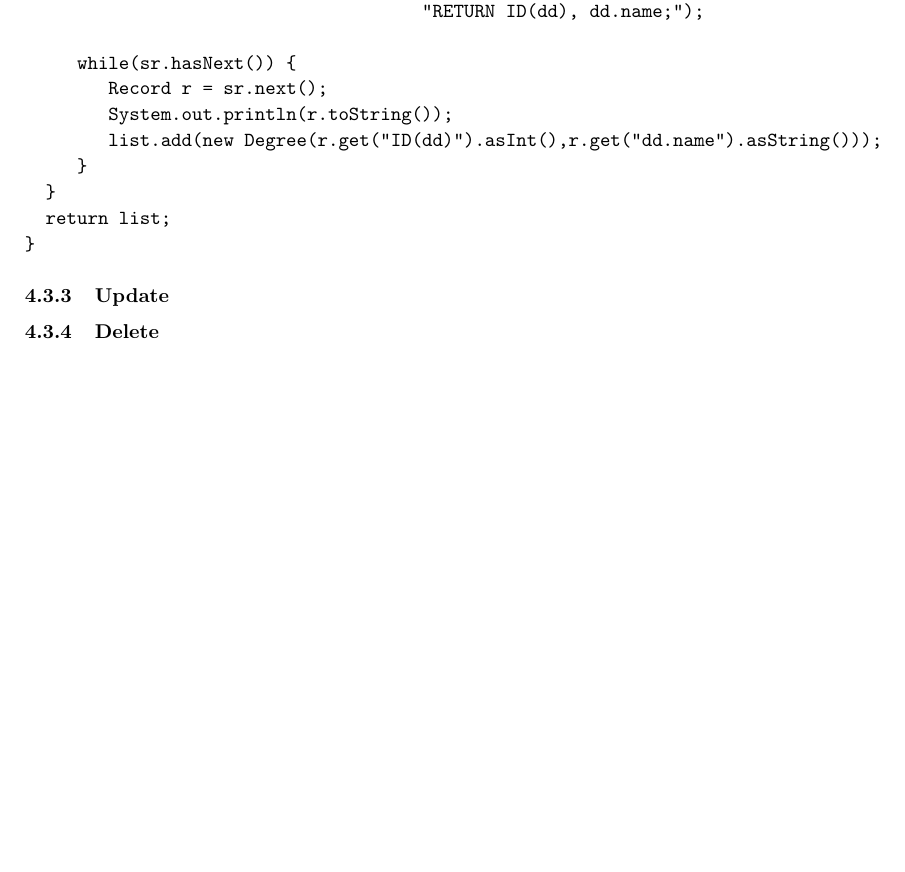
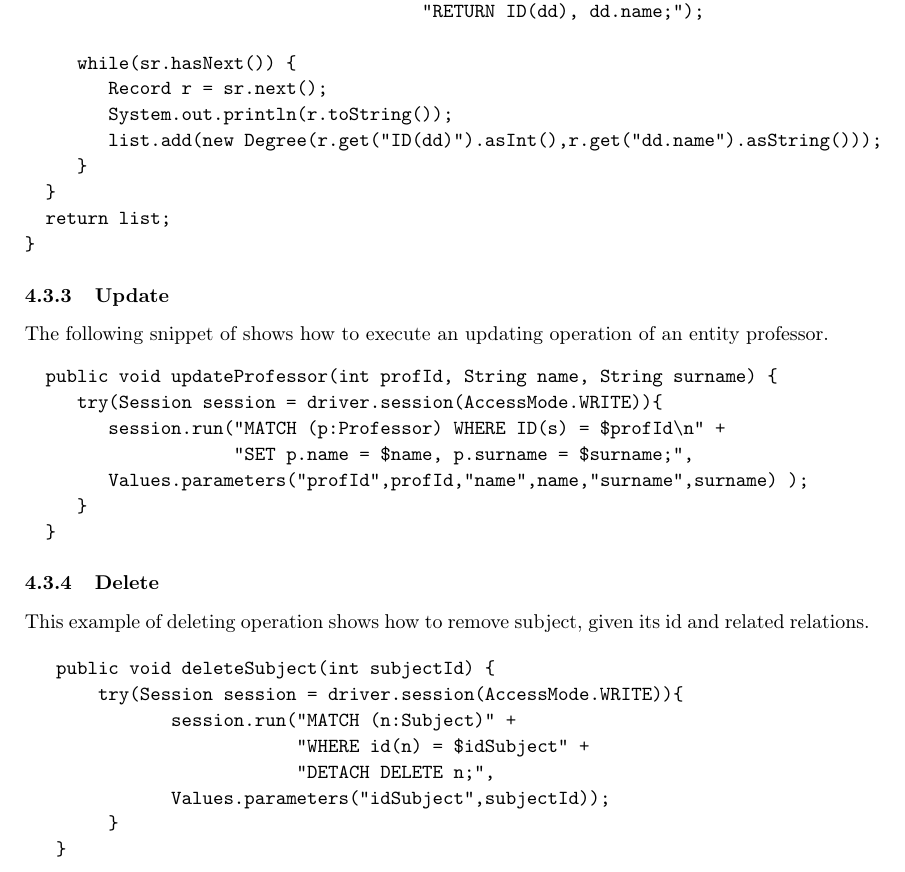
Before and after one commit to alicenannini/LargeScale_Task3, a LaTeX document (doc/documentazione.tex): part of page 12 of 19, cut so that both start at the same text, the shorter picture padded with empty space. Compiled offline with pdfLaTeX.

Commit message:
finish writing documentation about crud operations

```diff
--- a/doc/documentazione.tex
+++ b/doc/documentazione.tex
@@ -324,9 +324,30 @@ public List<Degree> getDegreeCourses() {
 
 
 \subsubsection{Update}
+The following snippet of shows how to execute an updating operation of an entity professor.
+\begin{verbatim}
+  public void updateProfessor(int profId, String name, String surname) {
+     try(Session session = driver.session(AccessMode.WRITE)){
+        session.run("MATCH (p:Professor) WHERE ID(s) = $profId\n" +
+                    "SET p.name = $name, p.surname = $surname;",
+        Values.parameters("profId",profId,"name",name,"surname",surname) );
+     }
+  }
+\end{verbatim}
 
 \subsubsection{Delete}
+This example of deleting operation shows how to remove subject, given its id and related relations.
 
+\begin{verbatim}
+   public void deleteSubject(int subjectId) {
+       try(Session session = driver.session(AccessMode.WRITE)){
+              session.run("MATCH (n:Subject)" +
+                          "WHERE id(n) = $idSubject" +
+                          "DETACH DELETE n;",
+              Values.parameters("idSubject",subjectId));
+        }
+   }
+\end{verbatim}
 \clearpage
 % ----- MANUAL -----
 \section{User Manual}
```
Also changed, not shown: doc/documentazione.pdf, 2 other files.
